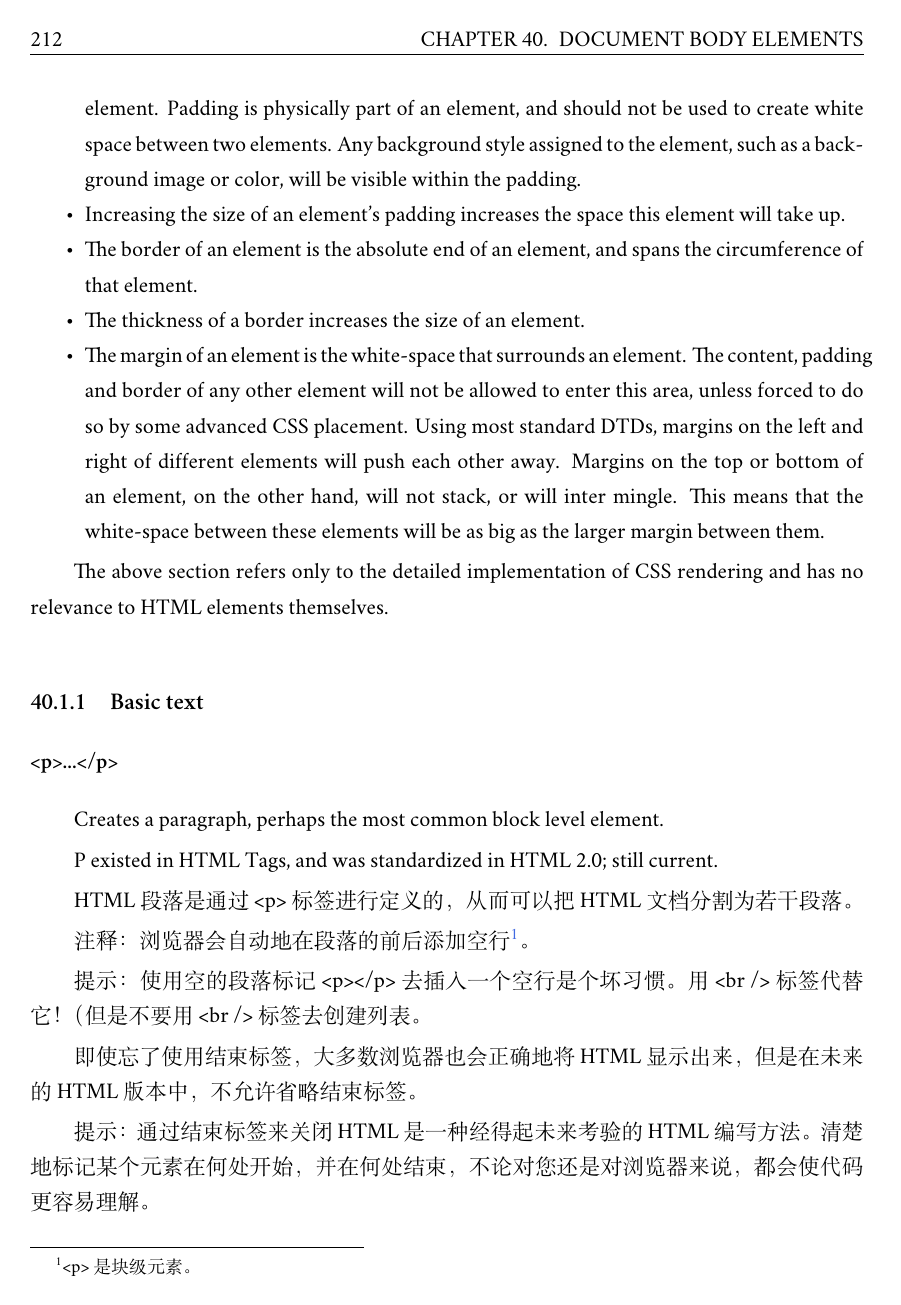
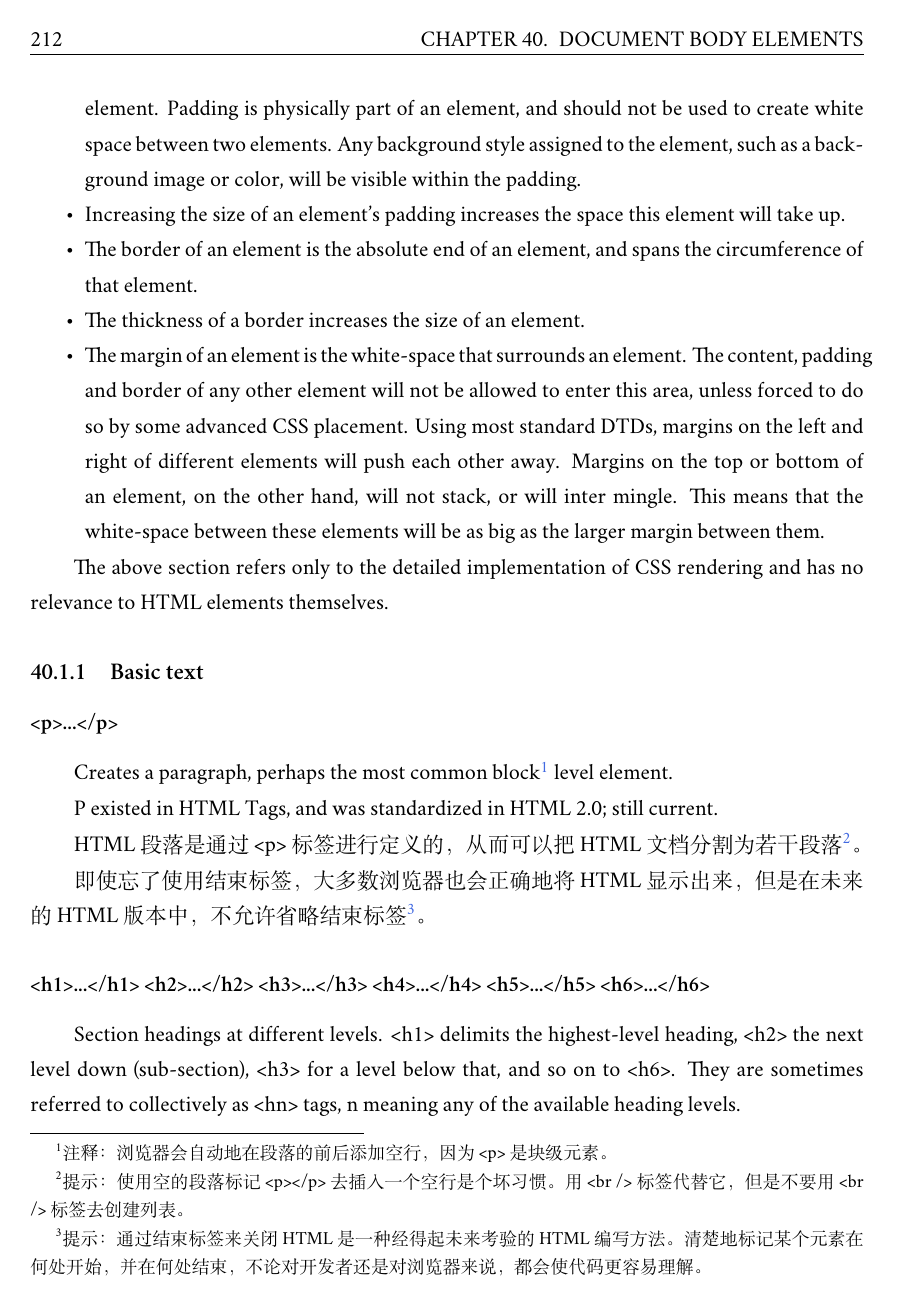
Before and after one commit to guoyu07/htmlnotes, a LaTeX thesis (src/htmlnotes.tex, which reads src/elements.tex): page 212 of 368. Compiled offline with XeLaTeX; a missing font is replaced by an installed copy or a similar font.

Commit message:
modified footnote content in elements.tex,begin to add new content to html5.tex

```diff
--- a/src/elements.tex
+++ b/src/elements.tex
@@ -1018,19 +1019,19 @@ The above section refers only to the detailed implementation of CSS rendering an
 
 \subsubsection{<p>...</p>}
 
-Creates a paragraph, perhaps the most common block level element.
+Creates a paragraph, perhaps the most common block\footnote{注释：浏览器会自动地在段落的前后添加空行，因为<p> 是块级元素。} level element.
 
 P existed in HTML Tags, and was standardized in HTML 2.0; still current.
 
-HTML 段落是通过 <p> 标签进行定义的，从而可以把 HTML 文档分割为若干段落。
-
-注释：浏览器会自动地在段落的前后添加空行\footnote{<p> 是块级元素。}。
-
-提示：使用空的段落标记 <p></p> 去插入一个空行是个坏习惯。用 <br /> 标签代替它！（但是不要用 <br /> 标签去创建列表。
-
-即使忘了使用结束标签，大多数浏览器也会正确地将 HTML 显示出来，但是在未来的 HTML 版本中，不允许省略结束标签。
-
-提示：通过结束标签来关闭 HTML 是一种经得起未来考验的 HTML 编写方法。清楚地标记某个元素在何处开始，并在何处结束，不论对您还是对浏览器来说，都会使代码更容易理解。
+HTML 段落是通过 <p> 标签进行定义的，从而可以把 HTML 文档分割为若干段落\footnote{提示：使用空的段落标记 <p></p> 去插入一个空行是个坏习惯。用 <br /> 标签代替它，但是不要用 <br /> 标签去创建列表。}。
+
+
+
+
+
+即使忘了使用结束标签，大多数浏览器也会正确地将 HTML 显示出来，但是在未来的 HTML 版本中，不允许省略结束标签\footnote{提示：通过结束标签来关闭 HTML 是一种经得起未来考验的 HTML 编写方法。清楚地标记某个元素在何处开始，并在何处结束，不论对开发者还是对浏览器来说，都会使代码更容易理解。}。
+
+
 
 
 
```
Also changed, not shown: src/elements.tex (3 more changed lines).
